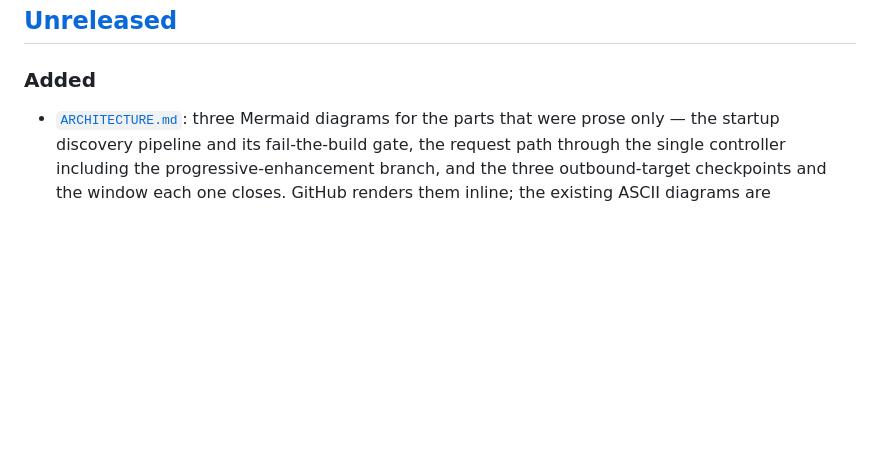
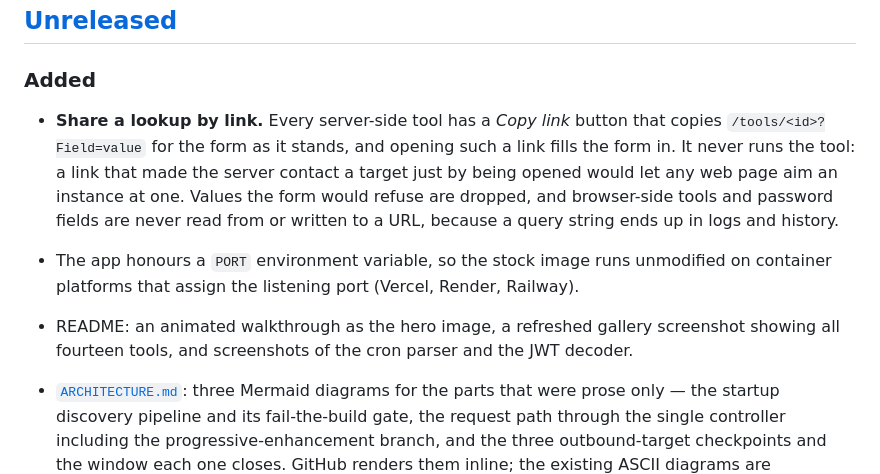
Before and after one commit to juandresrodca/AdminForge, a Markdown page: CHANGELOG.md, the part around the change. GitHub-like rendering; blank space fills up the shorter version.

```diff
--- a/CHANGELOG.md
+++ b/CHANGELOG.md
@@ -21,6 +21,17 @@ first version-pinned image.
 ## [Unreleased]
 
 ### Added
+
+- **Share a lookup by link.** Every server-side tool has a *Copy link* button that
+  copies `/tools/<id>?Field=value` for the form as it stands, and opening such a link
+  fills the form in. It never runs the tool: a link that made the server contact a
+  target just by being opened would let any web page aim an instance at one. Values the
+  form would refuse are dropped, and browser-side tools and password fields are never
+  read from or written to a URL, because a query string ends up in logs and history.
+- The app honours a `PORT` environment variable, so the stock image runs unmodified on
+  container platforms that assign the listening port (Vercel, Render, Railway).
+- README: an animated walkthrough as the hero image, a refreshed gallery screenshot
+  showing all fourteen tools, and screenshots of the cron parser and the JWT decoder.
 
 - [`ARCHITECTURE.md`](ARCHITECTURE.md): three Mermaid diagrams for the parts that were
   prose only — the startup discovery pipeline and its fail-the-build gate, the request
```
Also changed, not shown: README.md (+13 -1 lines), docs/img/cron-parser.png (added), docs/img/gallery.png, docs/img/jwt-decoder.png (added), 10 other files.
